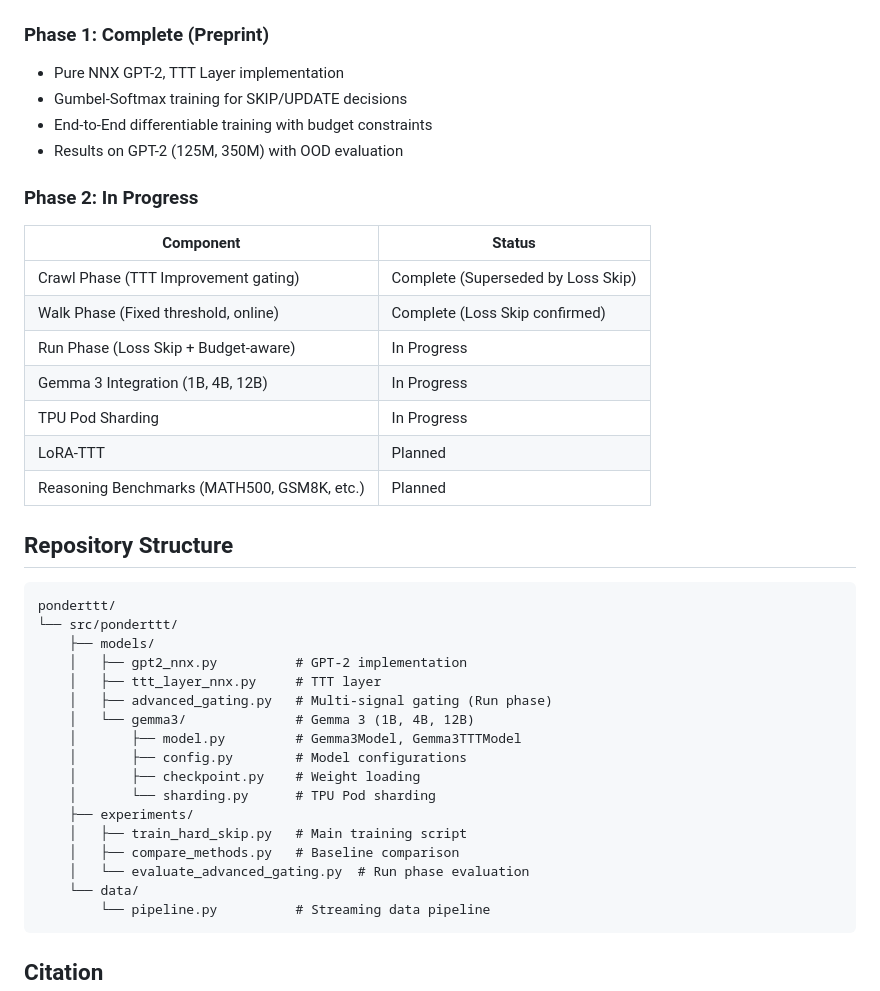
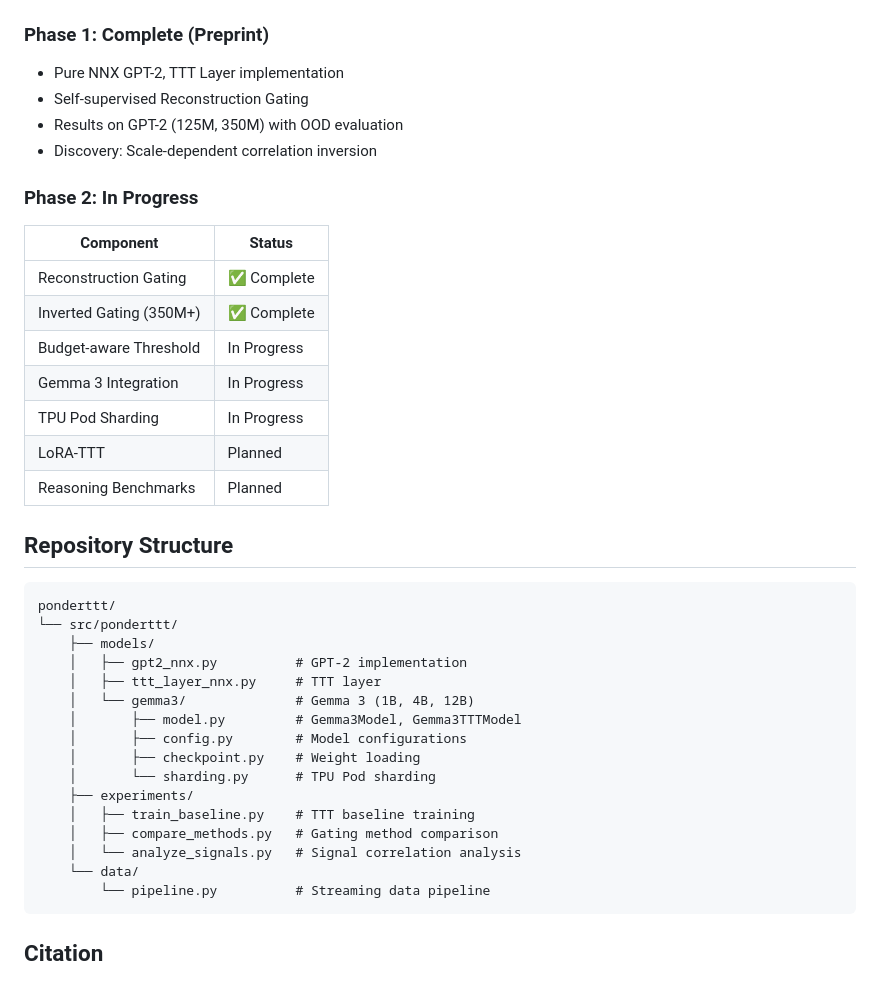
Before and after one commit to deveworld/ponderTTT, a Markdown page: README.md, the part around one of its changes. Rendered like a GitHub page.

````diff
--- a/README.md
+++ b/README.md
@@ -172,21 +168,21 @@ mesh = create_device_mesh(ShardingConfig())
 ### Phase 1: Complete (Preprint)
 
 - Pure NNX GPT-2, TTT Layer implementation
-- Gumbel-Softmax training for SKIP/UPDATE decisions
-- End-to-End differentiable training with budget constraints
+- Self-supervised Reconstruction Gating
 - Results on GPT-2 (125M, 350M) with OOD evaluation
+- Discovery: Scale-dependent correlation inversion
 
 ### Phase 2: In Progress
 
 | Component | Status |
 |-----------|--------|
-| Crawl Phase (TTT Improvement gating) | Complete (Superseded by Loss Skip) |
-| Walk Phase (Fixed threshold, online) | Complete (Loss Skip confirmed) |
-| Run Phase (Loss Skip + Budget-aware) | In Progress |
-| Gemma 3 Integration (1B, 4B, 12B) | In Progress |
+| Reconstruction Gating | ✅ Complete |
+| Inverted Gating (350M+) | ✅ Complete |
+| Budget-aware Threshold | In Progress |
+| Gemma 3 Integration | In Progress |
 | TPU Pod Sharding | In Progress |
 | LoRA-TTT | Planned |
-| Reasoning Benchmarks (MATH500, GSM8K, etc.) | Planned |
+| Reasoning Benchmarks | Planned |
 
 ## Repository Structure
 
@@ -196,16 +192,15 @@ ponderttt/
     ├── models/
     │   ├── gpt2_nnx.py          # GPT-2 implementation
     │   ├── ttt_layer_nnx.py     # TTT layer
-    │   ├── advanced_gating.py   # Multi-signal gating (Run phase)
     │   └── gemma3/              # Gemma 3 (1B, 4B, 12B)
     │       ├── model.py         # Gemma3Model, Gemma3TTTModel
     │       ├── config.py        # Model configurations
     │       ├── checkpoint.py    # Weight loading
     │       └── sharding.py      # TPU Pod sharding
     ├── experiments/
-    │   ├── train_hard_skip.py   # Main training script
-    │   ├── compare_methods.py   # Baseline comparison
-    │   └── evaluate_advanced_gating.py  # Run phase evaluation
+    │   ├── train_baseline.py    # TTT baseline training
+    │   ├── compare_methods.py   # Gating method comparison
+    │   └── analyze_signals.py   # Signal correlation analysis
     └── data/
         └── pipeline.py          # Streaming data pipeline
 ```
````
Also changed, not shown: other parts of README.md (+58 -62 lines).
